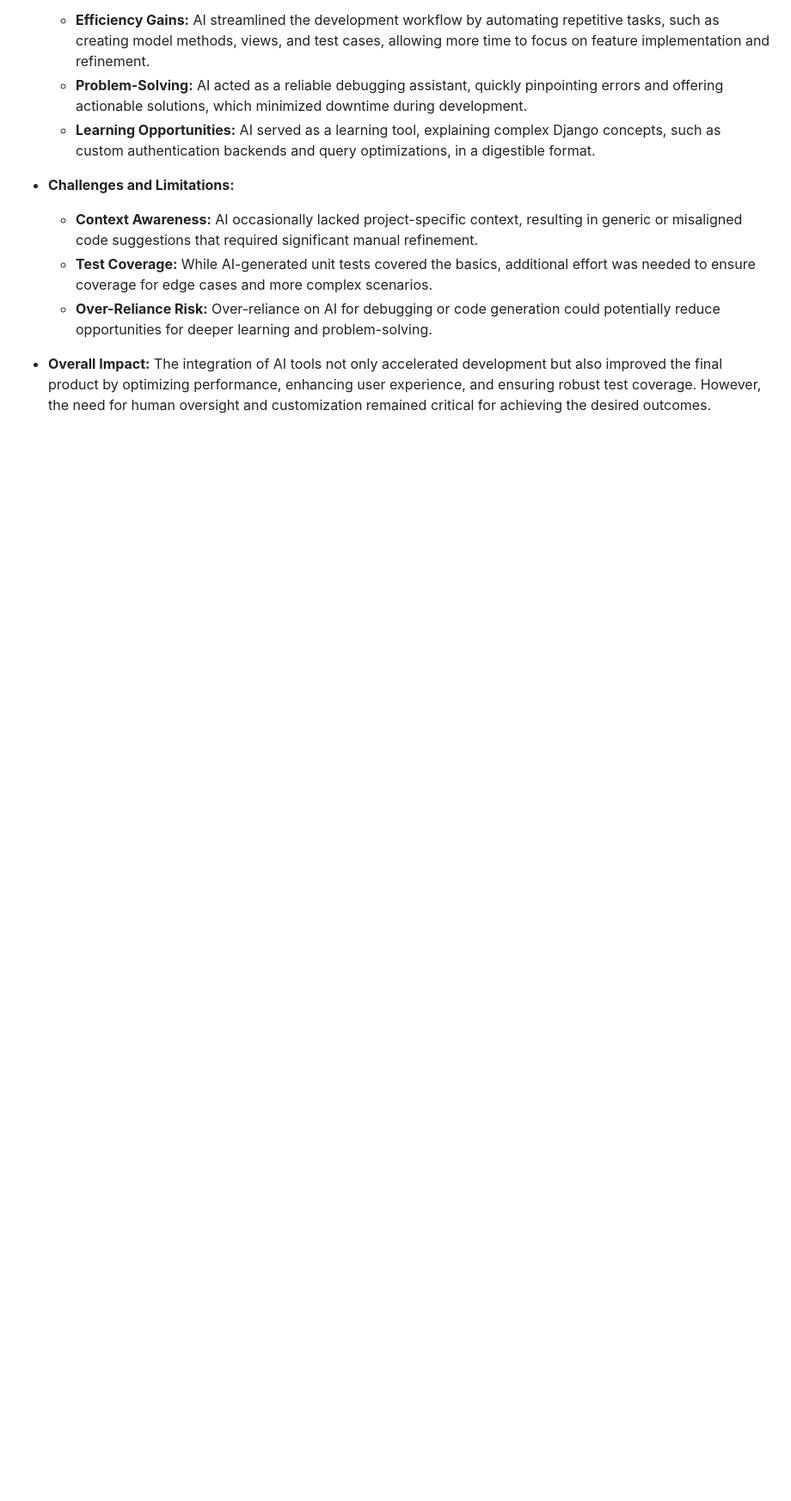
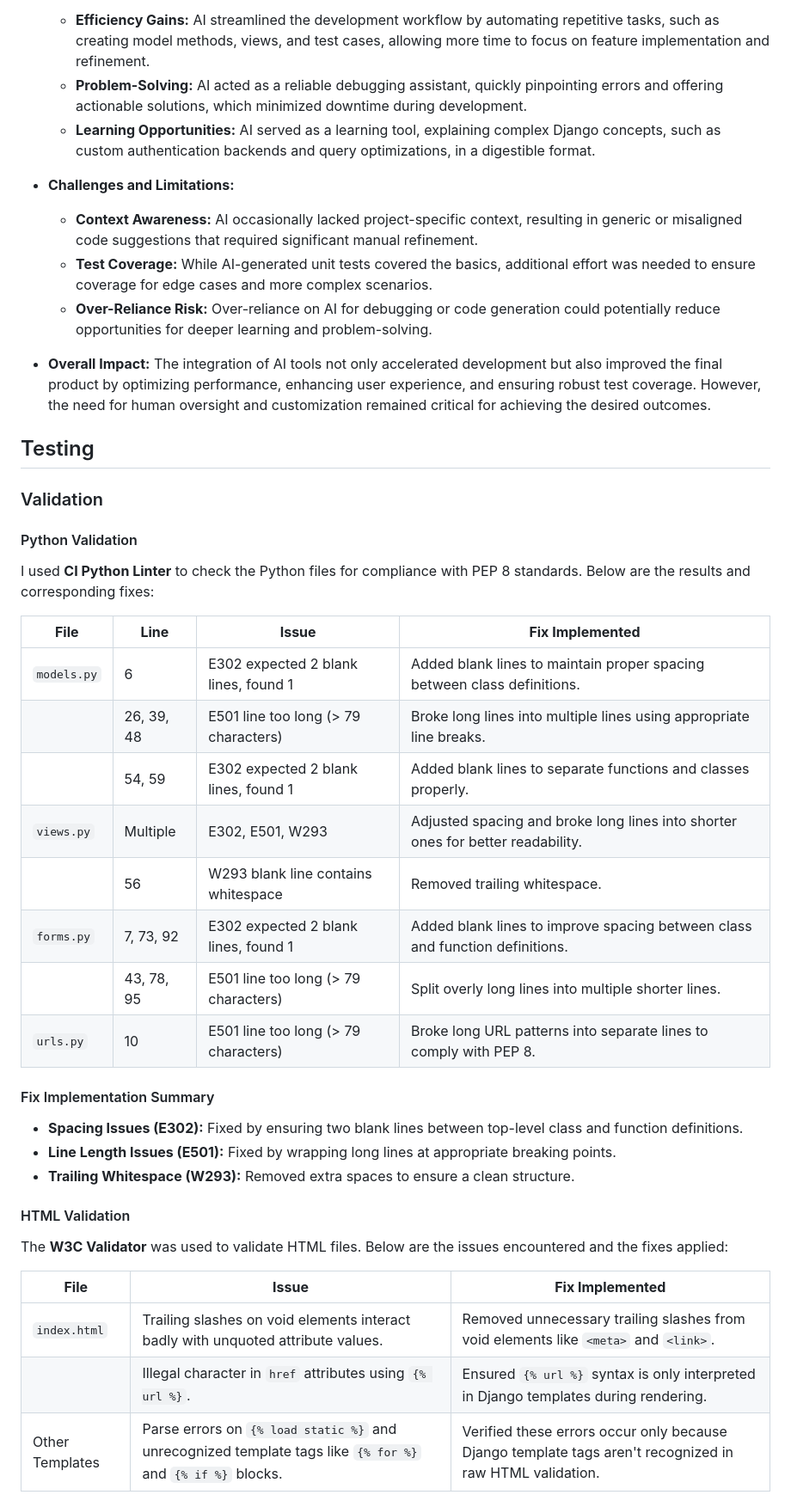
Before and after one commit to mahmudurmahid/individual-full-stack-project, a Markdown page: media/README.md, the part around the change printed below. Shown: that part at 86% size. Rendered like a GitHub page; blank space fills up the shorter version.

Commit message:
testing validation

```diff
--- a/README.md
+++ b/media/README.md
@@ -748,3 +746,38 @@ AI tools like ChatGPT and GitHub Copilot significantly enhanced the efficiency a
 
 - **Overall Impact:** The integration of AI tools not only accelerated development but also improved the final product by optimizing performance, enhancing user experience, and ensuring robust test coverage. However, the need for human oversight and customization remained critical for achieving the desired outcomes.
 
+## Testing
+
+### Validation
+
+#### Python Validation
+
+I used **CI Python Linter** to check the Python files for compliance with PEP 8 standards. Below are the results and corresponding fixes:
+
+| **File**    | **Line**   | **Issue**                            | **Fix Implemented**                                                             |
+| ----------- | ---------- | ------------------------------------ | ------------------------------------------------------------------------------- |
+| `models.py` | 6          | E302 expected 2 blank lines, found 1 | Added blank lines to maintain proper spacing between class definitions.         |
+|             | 26, 39, 48 | E501 line too long (> 79 characters) | Broke long lines into multiple lines using appropriate line breaks.             |
+|             | 54, 59     | E302 expected 2 blank lines, found 1 | Added blank lines to separate functions and classes properly.                   |
+| `views.py`  | Multiple   | E302, E501, W293                     | Adjusted spacing and broke long lines into shorter ones for better readability. |
+|             | 56         | W293 blank line contains whitespace  | Removed trailing whitespace.                                                    |
+| `forms.py`  | 7, 73, 92  | E302 expected 2 blank lines, found 1 | Added blank lines to improve spacing between class and function definitions.    |
+|             | 43, 78, 95 | E501 line too long (> 79 characters) | Split overly long lines into multiple shorter lines.                            |
+| `urls.py`   | 10         | E501 line too long (> 79 characters) | Broke long URL patterns into separate lines to comply with PEP 8.               |
+
+#### Fix Implementation Summary
+
+- **Spacing Issues (E302):** Fixed by ensuring two blank lines between top-level class and function definitions.
+- **Line Length Issues (E501):** Fixed by wrapping long lines at appropriate breaking points.
+- **Trailing Whitespace (W293):** Removed extra spaces to ensure a clean structure.
+
+#### HTML Validation
+
+The **W3C Validator** was used to validate HTML files. Below are the issues encountered and the fixes applied:
+
+| **File**        | **Issue**                                                                                                  | **Fix Implemented**                                                                                     |
+| --------------- | ---------------------------------------------------------------------------------------------------------- | ------------------------------------------------------------------------------------------------------- |
+| `index.html`    | Trailing slashes on void elements interact badly with unquoted attribute values.                           | Removed unnecessary trailing slashes from void elements like `<meta>` and `<link>`.                     |
+|                 | Illegal character in `href` attributes using `{% url %}`.                                                  | Ensured `{% url %}` syntax is only interpreted in Django templates during rendering.                    |
+| Other Templates | Parse errors on `{% load static %}` and unrecognized template tags like `{% for %}` and `{% if %}` blocks. | Verified these errors occur only because Django template tags aren't recognized in raw HTML validation. |
+
```
Also changed, not shown: other parts of media/README.md (+41 -2 lines), Screenshot 2025-01-27 at 09.51.16.png (added), media/Screenshot 2025-01-27 at 09.50.59.png (added), media/Screenshot 2025-01-27 at 09.51.07.png (added).
